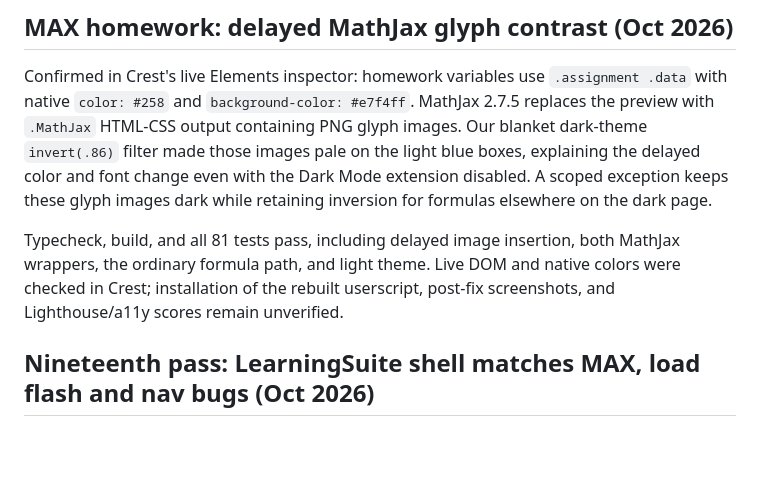
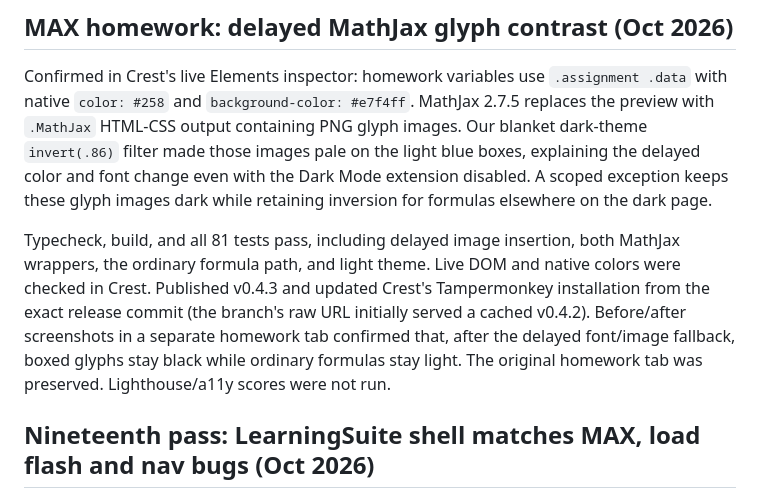
Before and after one commit to droper23/docket, a Markdown page: reskin/ROADMAP.md, the part around the change. GitHub-like rendering; blank space fills up the shorter version.

Commit message:
Record Crest installation and delayed-render verification

```diff
--- a/reskin/ROADMAP.md
+++ b/reskin/ROADMAP.md
@@ -12,8 +12,12 @@ dark while retaining inversion for formulas elsewhere on the dark page.
 
 Typecheck, build, and all 81 tests pass, including delayed image insertion,
 both MathJax wrappers, the ordinary formula path, and light theme. Live DOM and
-native colors were checked in Crest; installation of the rebuilt userscript,
-post-fix screenshots, and Lighthouse/a11y scores remain unverified.
+native colors were checked in Crest. Published v0.4.3 and updated Crest's
+Tampermonkey installation from the exact release commit (the branch's raw URL
+initially served a cached v0.4.2). Before/after screenshots in a separate homework
+tab confirmed that, after the delayed font/image fallback, boxed glyphs stay black
+while ordinary formulas stay light. The original homework tab was preserved.
+Lighthouse/a11y scores were not run.
 
 ## Nineteenth pass: LearningSuite shell matches MAX, load flash and nav bugs (Oct 2026)
 
```
